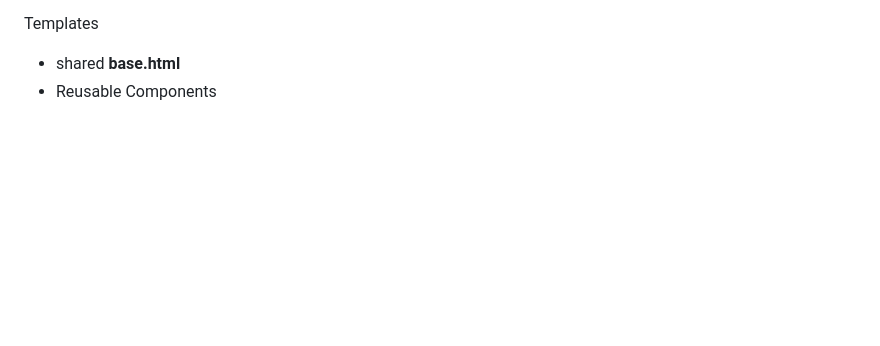
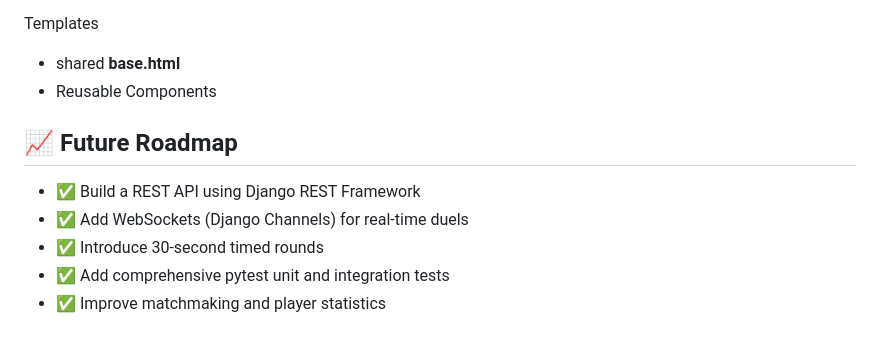
Before and after one commit to shanuka-upendra/Skill-Duel-Django, a Markdown page: README.md, the part around the change. Rendered like a GitHub page; blank space fills up the shorter version.

Commit message:
Add future roadmap section to README.md with planned features and improvements

```diff
--- a/README.md
+++ b/README.md
@@ -121,3 +121,10 @@ Views
 Templates
 - shared **base.html**
 - Reusable Components
+
+## 📈 Future Roadmap
+- ✅ Build a REST API using Django REST Framework
+- ✅ Add WebSockets (Django Channels) for real-time duels
+- ✅ Introduce 30-second timed rounds
+- ✅ Add comprehensive pytest unit and integration tests
+- ✅ Improve matchmaking and player statistics
```
